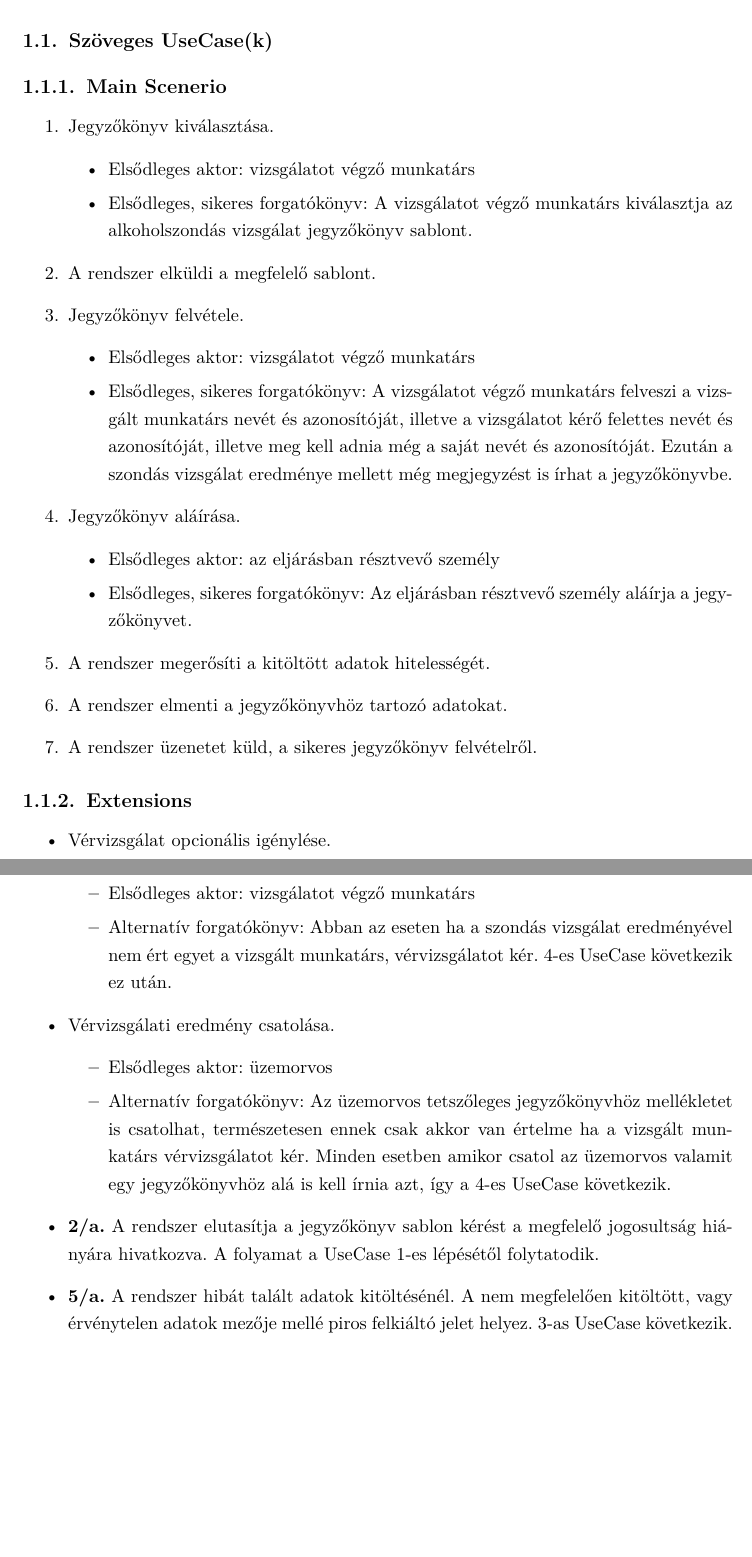
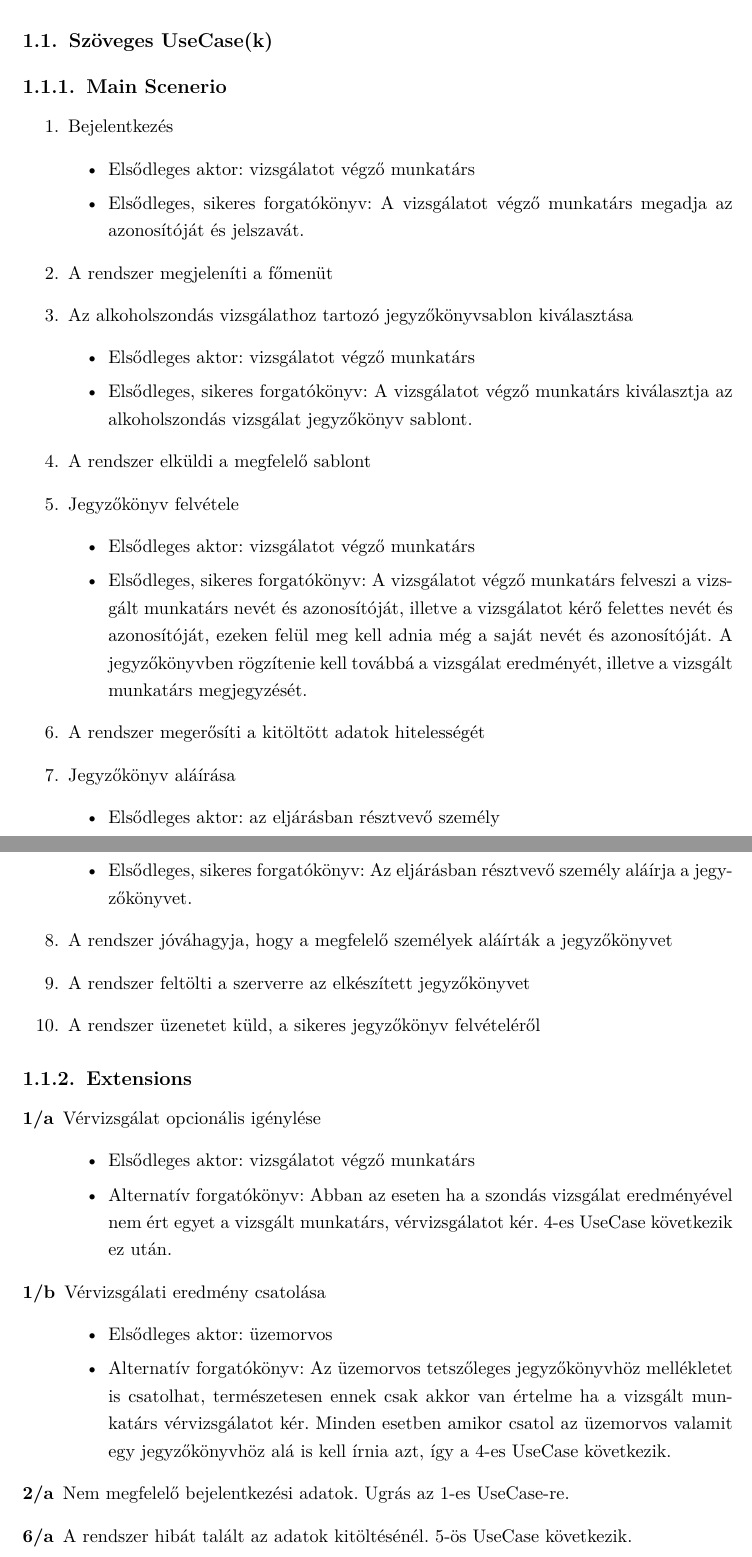
Before and after one commit to NismoR/SzoftTerv, a LaTeX document (document.tex, which reads chapter-first.tex): two parts of pages 3 and 4 of 8, joined at a grey line, cut so that both start at the same text, the shorter picture padded with empty space. Compiled offline with pdfLaTeX.

Commit message:
AB: Összeülős módosítgatások 1

```diff
--- a/chapter-first.tex
+++ b/chapter-first.tex
@@ -4,43 +4,54 @@
 \section{Szöveges UseCase(k)}
 \subsection{Main Scenerio}
 \begin{enumerate}
-	\item Jegyzőkönyv kiválasztása.
+	\item Bejelentkezés
+		\begin{itemize}
+			\item Elsődleges aktor: vizsgálatot végző munkatárs
+			\item Elsődleges, sikeres forgatókönyv: A vizsgálatot végző munkatárs megadja az azonosítóját és jelszavát.
+		\end{itemize}
+	\item A rendszer megjeleníti a főmenüt
+	\item Az alkoholszondás vizsgálathoz tartozó jegyzőkönyvsablon kiválasztása
 		\begin{itemize}
 			\item Elsődleges aktor: vizsgálatot végző munkatárs
 			\item Elsődleges, sikeres forgatókönyv: A vizsgálatot végző munkatárs kiválasztja az alkoholszondás vizsgálat jegyzőkönyv sablont.
 		\end{itemize}
-	\item A rendszer elküldi a megfelelő sablont.
-	\item Jegyzőkönyv felvétele.
+	\item A rendszer elküldi a megfelelő sablont
+	\item Jegyzőkönyv felvétele
 		\begin{itemize}
 			\item Elsődleges aktor: vizsgálatot végző munkatárs
-			\item Elsődleges, sikeres forgatókönyv: A vizsgálatot végző munkatárs felveszi a vizsgált munkatárs nevét és azonosítóját, illetve a vizsgálatot kérő felettes nevét és azonosítóját, illetve meg kell adnia még a saját nevét és azonosítóját. Ezután a szondás vizsgálat eredménye mellett még megjegyzést is írhat a jegyzőkönyvbe.
+			\item Elsődleges, sikeres forgatókönyv: A vizsgálatot végző munkatárs felveszi a vizsgált munkatárs nevét és azonosítóját, illetve a vizsgálatot kérő felettes nevét és azonosítóját, ezeken felül meg kell adnia még a saját nevét és azonosítóját. A jegyzőkönyvben rögzítenie kell továbbá a vizsgálat eredményét, illetve a vizsgált munkatárs megjegyzését.
 		\end{itemize}
-	\item Jegyzőkönyv aláírása.
+	\item A rendszer megerősíti a kitöltött adatok hitelességét
+	\item Jegyzőkönyv aláírása
 	\begin{itemize}
 		\item Elsődleges aktor: az eljárásban résztvevő személy
 		\item Elsődleges, sikeres forgatókönyv: Az eljárásban résztvevő személy aláírja a jegyzőkönyvet.
 	\end{itemize}
-	\item A rendszer megerősíti a kitöltött adatok hitelességét.
-	\item A rendszer elmenti a jegyzőkönyvhöz tartozó adatokat.
-	\item A rendszer üzenetet küld, a sikeres jegyzőkönyv felvételről.
+	\item A rendszer jóváhagyja, hogy a megfelelő személyek aláírták a jegyzőkönyvet
+	\item A rendszer feltölti a szerverre az elkészített jegyzőkönyvet
+	\item A rendszer üzenetet küld, a sikeres jegyzőkönyv felvételéről
 \end{enumerate}
 
 \subsection{Extensions}
-\begin{itemize}
-	\item Vérvizsgálat opcionális igénylése.
+\begin{description}
+	\item [1/a] Vérvizsgálat opcionális igénylése
 		\begin{itemize}
 			\item Elsődleges aktor: vizsgálatot végző munkatárs
 			\item Alternatív forgatókönyv: Abban az eseten ha a szondás vizsgálat eredményével nem ért egyet a vizsgált munkatárs, vérvizsgálatot kér. 4-es UseCase következik ez után.
 		\end{itemize}
-	\item Vérvizsgálati eredmény csatolása.
+	\item [1/b] Vérvizsgálati eredmény csatolása
 		\begin{itemize}
 			\item Elsődleges aktor: üzemorvos
 			\item Alternatív forgatókönyv:  Az üzemorvos tetszőleges jegyzőkönyvhöz mellékletet is csatolhat, természetesen ennek csak akkor van értelme ha a vizsgált munkatárs vérvizsgálatot kér. Minden esetben amikor csatol az üzemorvos valamit egy jegyzőkönyvhöz alá is kell írnia azt, így a 4-es UseCase következik.
 		\end{itemize}
-	\item \textbf{2/a.} A rendszer elutasítja a jegyzőkönyv sablon kérést a megfelelő jogosultság hiányára hivatkozva. A folyamat a UseCase 1-es lépésétől folytatodik.
-	\item \textbf{5/a.} A rendszer hibát talált adatok kitöltésénél. A nem megfelelően kitöltött, vagy érvénytelen adatok mezője mellé piros felkiáltó jelet helyez. 3-as UseCase következik.
-	\item \textbf{5/b.} A rendszer hibát talált a fájl csatolásánál. 4-es UseCase következik.
-\end{itemize}
+	%-----------------------------------------------------
+	%TODO átírni az összes szart!!!!!
+	%-------------------------------------------------
+	\item [2/a] Nem megfelelő bejelentkezési adatok. Ugrás az 1-es UseCase-re.
+	\item [6/a] A rendszer hibát talált az adatok kitöltésénél. 5-ös UseCase következik.
+	\item [9/a] Hiányzó vagy hibás aláírás esetén a 7-es UseCase következik.
+	\item [7/b] A rendszer hibát talált a fájl csatolásánál. 6-os UseCase következik.
+\end{description}
 
 \newpage
 \section{Aktivitás diagram}
```
